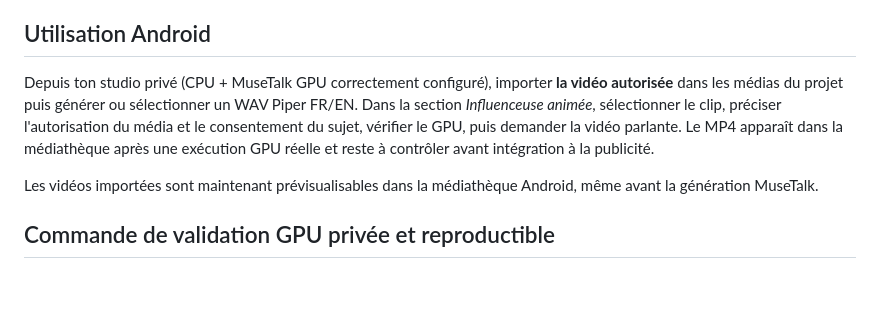
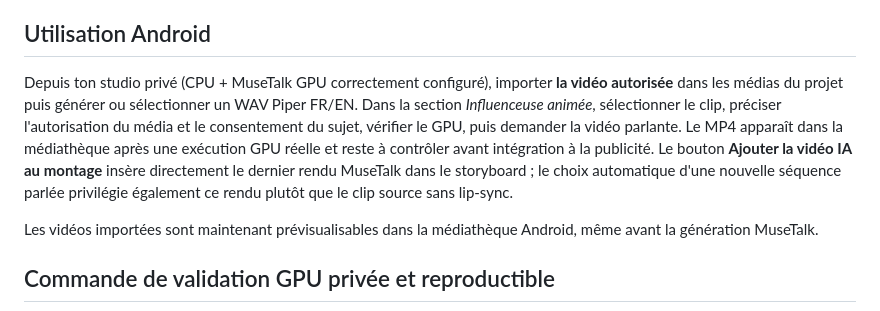
Before and after one commit to dbrckk/ugc-zero-credit, a Markdown page: PROCESS_V23.md, the part around the change. Drawn GitHub-style; blank space fills up the shorter version.

Commit message:
docs(v23): document one-tap transfer of generated presenter to final ad montage

```diff
--- a/PROCESS_V23.md
+++ b/PROCESS_V23.md
@@ -20,7 +20,7 @@ Le manifeste de rendu précise si la source est un portrait fixe ou une vidéo a
 
 ## Utilisation Android
 
-Depuis ton studio privé (CPU + MuseTalk GPU correctement configuré), importer **la vidéo autorisée** dans les médias du projet puis générer ou sélectionner un WAV Piper FR/EN. Dans la section *Influenceuse animée*, sélectionner le clip, préciser l'autorisation du média et le consentement du sujet, vérifier le GPU, puis demander la vidéo parlante. Le MP4 apparaît dans la médiathèque après une exécution GPU réelle et reste à contrôler avant intégration à la publicité.
+Depuis ton studio privé (CPU + MuseTalk GPU correctement configuré), importer **la vidéo autorisée** dans les médias du projet puis générer ou sélectionner un WAV Piper FR/EN. Dans la section *Influenceuse animée*, sélectionner le clip, préciser l'autorisation du média et le consentement du sujet, vérifier le GPU, puis demander la vidéo parlante. Le MP4 apparaît dans la médiathèque après une exécution GPU réelle et reste à contrôler avant intégration à la publicité. Le bouton **Ajouter la vidéo IA au montage** insère directement le dernier rendu MuseTalk dans le storyboard ; le choix automatique d'une nouvelle séquence parlée privilégie également ce rendu plutôt que le clip source sans lip-sync.
 
 Les vidéos importées sont maintenant prévisualisables dans la médiathèque Android, même avant la génération MuseTalk.
 
```
